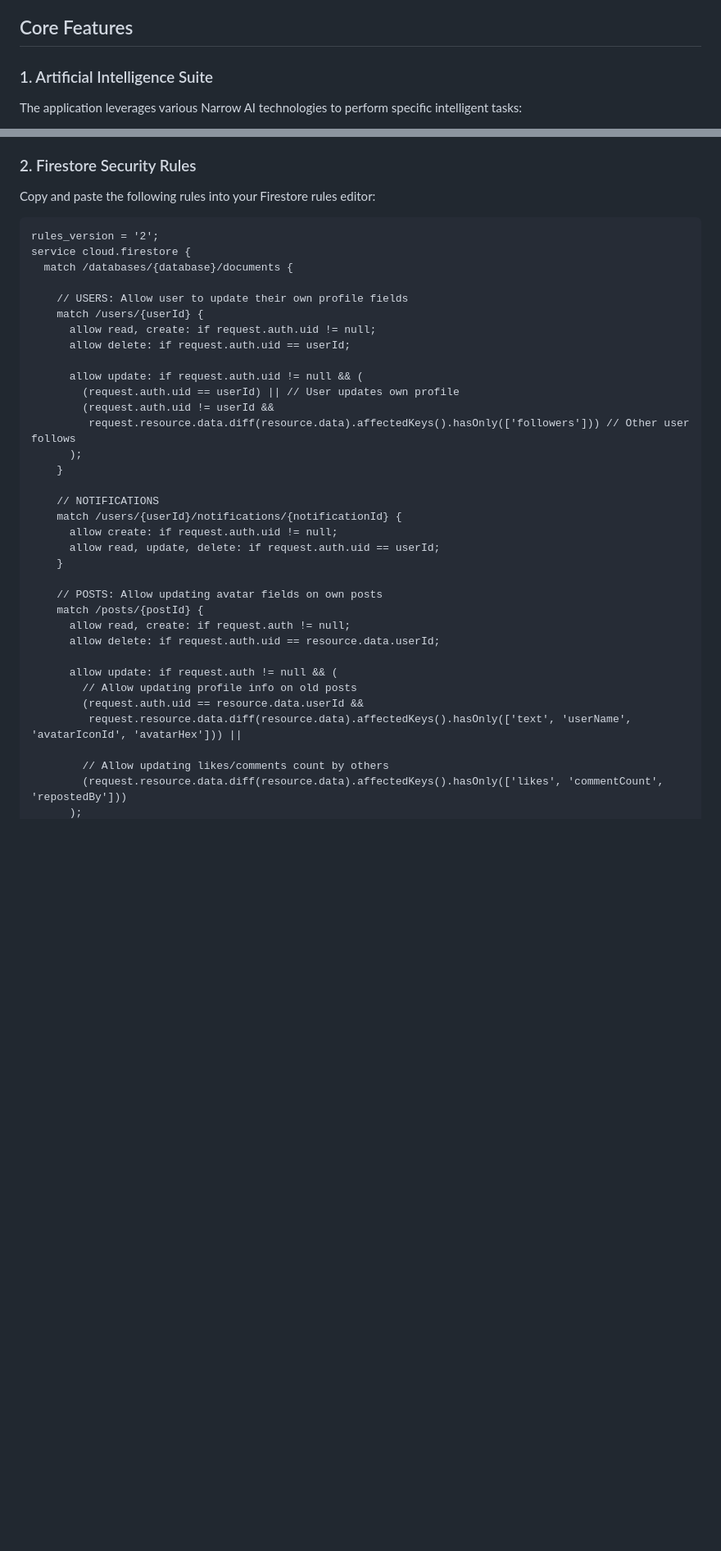
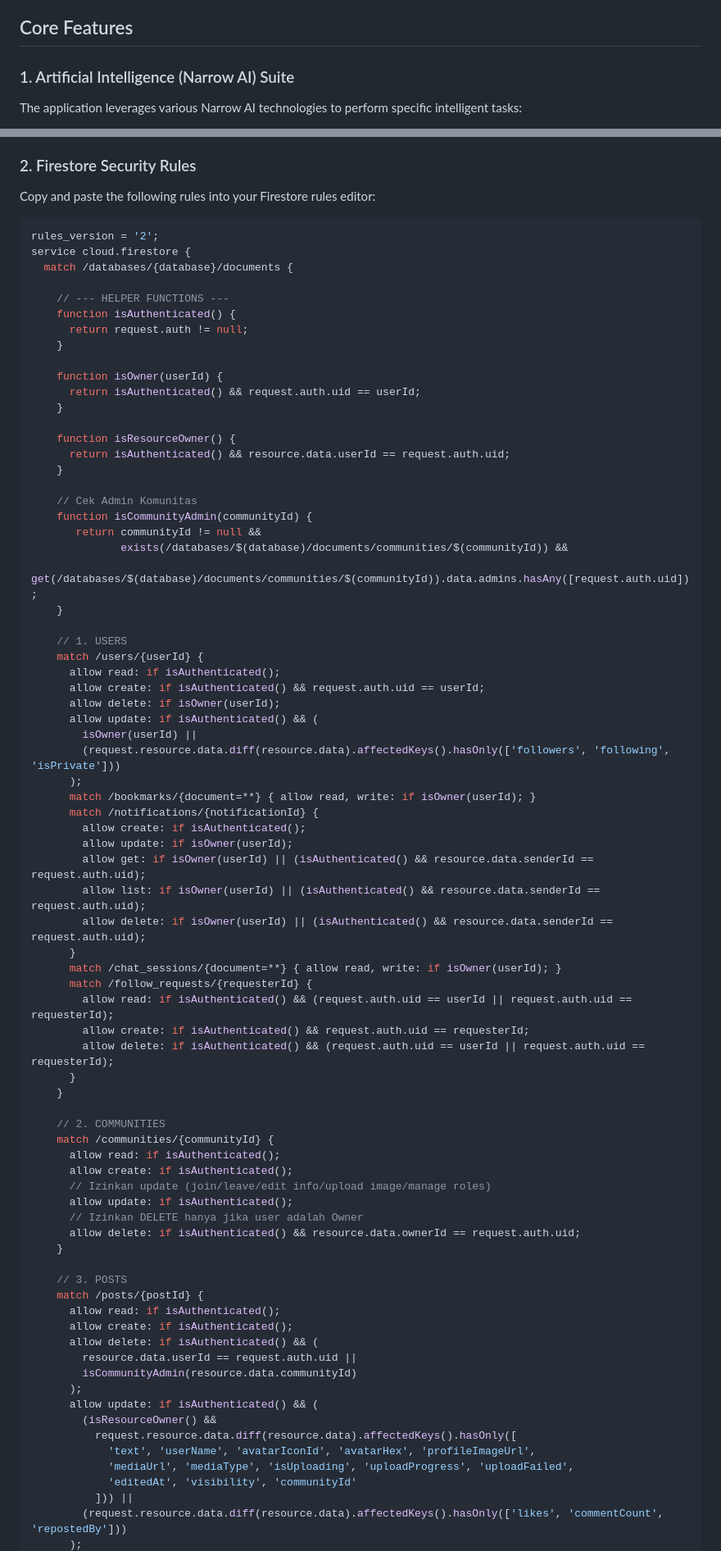
Before and after one commit to blankony/SapaPNJ, a Markdown page: README.md, 2 parts joined by grey strips. Shown: that part at 82% size. Rendered like a GitHub page; blank space fills up the shorter version.

Commit message:
feat: more detail to readme.md

````diff
--- a/README.md
+++ b/README.md
@@ -10,7 +10,7 @@ This project is a comprehensive social platform that integrates advanced **Narro
 
 ## Core Features
 
-### 1. Artificial Intelligence Suite
+### 1. Artificial Intelligence (Narrow AI) Suite
 The application leverages various Narrow AI technologies to perform specific intelligent tasks:
 - **Generative AI Chatbot (Spirit AI):** An intelligent virtual assistant powered by `Google Gemini 2.5 Flash` capable of answering campus queries, translation, and drafting text with context retention.
 - **Visual Detector AI (Content Safety):** An automated image scanning system using AI to detect and block sensitive content (violence, adult content) before upload.
@@ -70,39 +70,80 @@ Firebase and API key configuration is required before running the application.
 
 ### 2. Firestore Security Rules
 Copy and paste the following rules into your Firestore rules editor:
-```txt
+```json
 rules_version = '2';
 service cloud.firestore {
   match /databases/{database}/documents {
 
-    // USERS: Allow user to update their own profile fields
-    match /users/{userId} {
-      allow read, create: if request.auth.uid != null;
-      allow delete: if request.auth.uid == userId;
-
-      allow update: if request.auth.uid != null && (
-        (request.auth.uid == userId) || // User updates own profile
-        (request.auth.uid != userId &&
-         request.resource.data.diff(resource.data).affectedKeys().hasOnly(['followers'])) // Other user follows
-      );
+    // --- HELPER FUNCTIONS ---
+    function isAuthenticated() {
+      return request.auth != null;
     }
 
-    // NOTIFICATIONS
-    match /users/{userId}/notifications/{notificationId} {
-      allow create: if request.auth.uid != null;
-      allow read, update, delete: if request.auth.uid == userId;
+    function isOwner(userId) {
+      return isAuthenticated() && request.auth.uid == userId;
     }
 
-    // POSTS: Allow updating avatar fields on own posts
+    function isResourceOwner() {
+      return isAuthenticated() && resource.data.userId == request.auth.uid;
+    }
+
+    // Cek Admin Komunitas
+    function isCommunityAdmin(communityId) {
+       return communityId != null &&
+              exists(/databases/$(database)/documents/communities/$(communityId)) &&
+              get(/databases/$(database)/documents/communities/$(communityId)).data.admins.hasAny([request.auth.uid]);
+    }
+
+    // 1. USERS
+    match /users/{userId} {
+      allow read: if isAuthenticated();
+      allow create: if isAuthenticated() && request.auth.uid == userId;
+      allow delete: if isOwner(userId);
+      allow update: if isAuthenticated() && (
+        isOwner(userId) ||
+        (request.resource.data.diff(resource.data).affectedKeys().hasOnly(['followers', 'following', 'isPrivate']))
+      );
+      match /bookmarks/{document=**} { allow read, write: if isOwner(userId); }
+      match /notifications/{notificationId} {
+        allow create: if isAuthenticated();
+        allow update: if isOwner(userId);
+        allow get: if isOwner(userId) || (isAuthenticated() && resource.data.senderId == request.auth.uid);
+        allow list: if isOwner(userId) || (isAuthenticated() && resource.data.senderId == request.auth.uid);
+        allow delete: if isOwner(userId) || (isAuthenticated() && resource.data.senderId == request.auth.uid);
+      }
+      match /chat_sessions/{document=**} { allow read, write: if isOwner(userId); }
+      match /follow_requests/{requesterId} {
+        allow read: if isAuthenticated() && (request.auth.uid == userId || request.auth.uid == requesterId);
+        allow create: if isAuthenticated() && request.auth.uid == requesterId;
+        allow delete: if isAuthenticated() && (request.auth.uid == userId || request.auth.uid == requesterId);
+      }
+    }
+
+    // 2. COMMUNITIES
+    match /communities/{communityId} {
+      allow read: if isAuthenticated();
+      allow create: if isAuthenticated();
+      // Izinkan update (join/leave/edit info/upload image/manage roles)
+      allow update: if isAuthenticated();
+      // Izinkan DELETE hanya jika user adalah Owner
+      allow delete: if isAuthenticated() && resource.data.ownerId == request.auth.uid;
+    }
+
+    // 3. POSTS
     match /posts/{postId} {
-      allow read, create: if request.auth != null;
-      allow delete: if request.auth.uid == resource.data.userId;
-
-      allow update: if request.auth != null && (
-        // Allow updating profile info on old posts
-        (request.auth.uid == resource.data.userId &&
-         request.resource.data.diff(resource.data).affectedKeys().hasOnly(['text', 'userName', 'avatarIconId', 'avatarHex'])) ||
-
-        // Allow updating likes/comments count by others
+      allow read: if isAuthenticated();
+      allow create: if isAuthenticated();
+      allow delete: if isAuthenticated() && (
+        resource.data.userId == request.auth.uid ||
+        isCommunityAdmin(resource.data.communityId)
+      );
+      allow update: if isAuthenticated() && (
+        (isResourceOwner() &&
+          request.resource.data.diff(resource.data).affectedKeys().hasOnly([
+            'text', 'userName', 'avatarIconId', 'avatarHex', 'profileImageUrl',
+            'mediaUrl', 'mediaType', 'isUploading', 'uploadProgress', 'uploadFailed',
+            'editedAt', 'visibility', 'communityId'
+          ])) ||
         (request.resource.data.diff(resource.data).affectedKeys().hasOnly(['likes', 'commentCount', 'repostedBy']))
       );
````
Also changed, not shown: other parts of README.md (+39 -11 lines).
